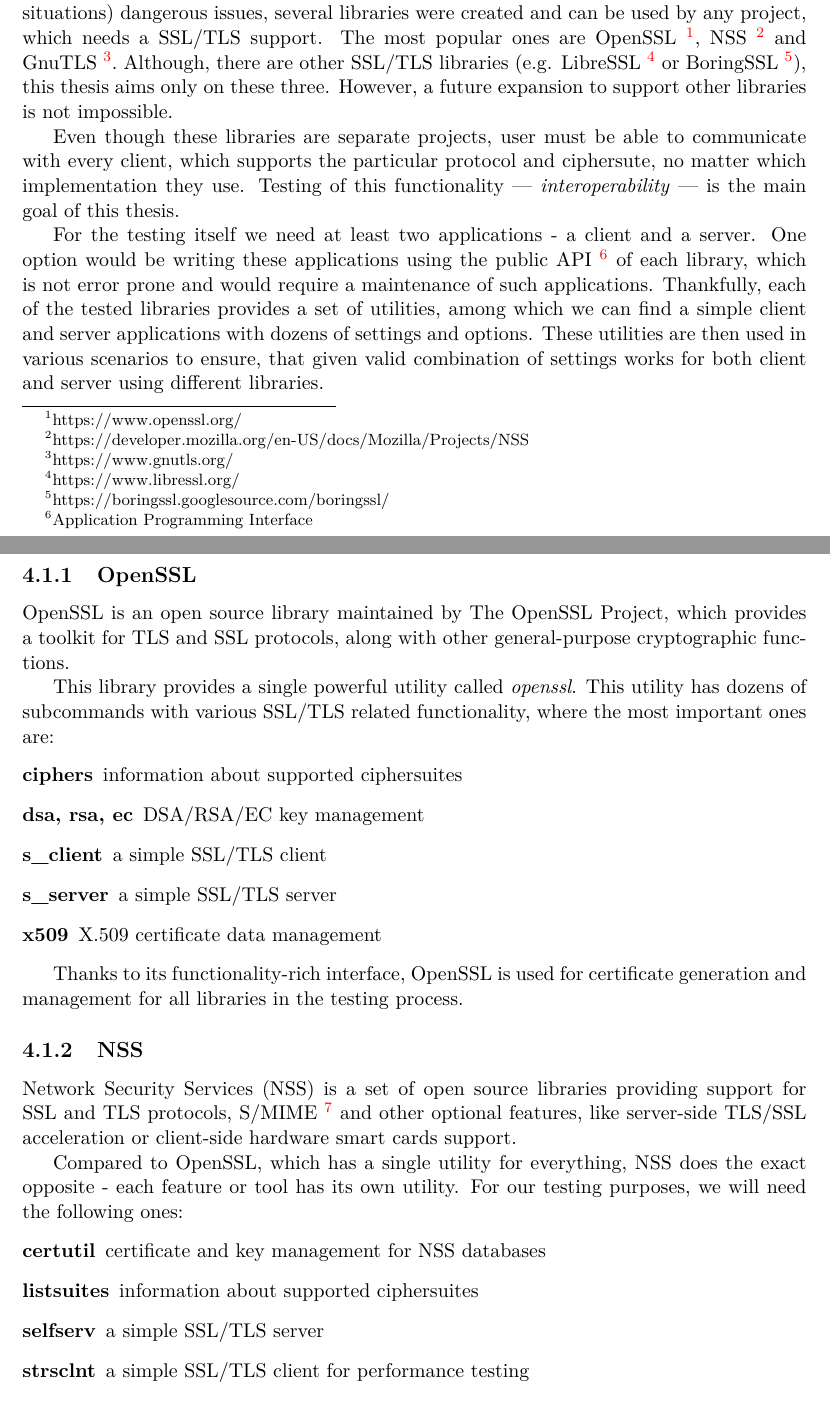
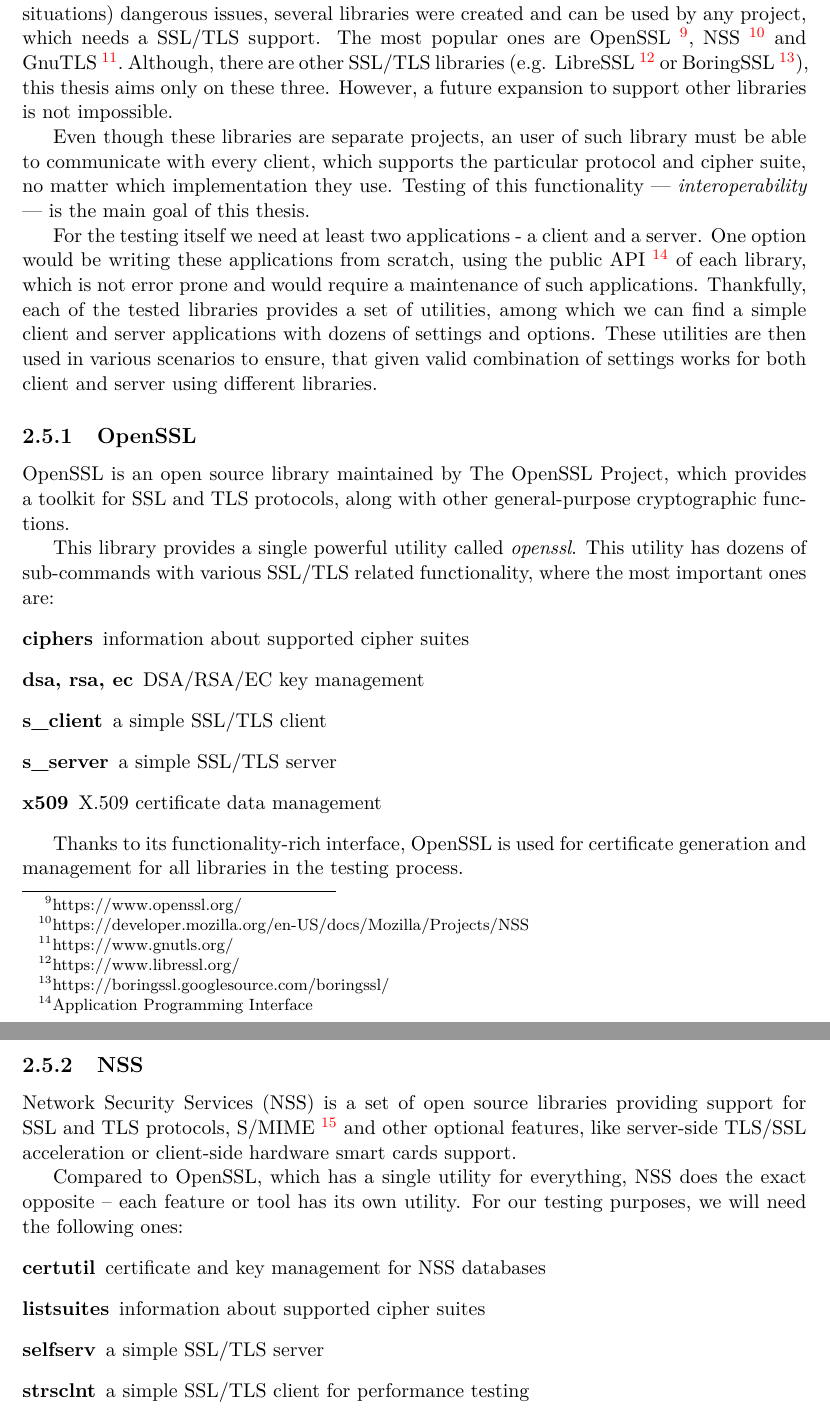
Before and after one commit to mrc0mmand/BachelorsThesis, a LaTeX thesis (xsumsa01_tls_interoperability.tex, which reads xsumsa01_tls_interoperability-01-kapitoly-chapters.tex): two parts of pages 20 and 21 of 43 before the commit and two parts of pages 15 and 16 of 43 after it, joined at a grey line, cut so that both start at the same text. Compiled offline with pdfLaTeX.

Commit message:
Move SSL/TLS libraries section

```diff
--- a/xsumsa01_tls_interoperability-01-kapitoly-chapters.tex
+++ b/xsumsa01_tls_interoperability-01-kapitoly-chapters.tex
@@ -470,3 +470,66 @@
     responds with its choice, that is going to be used for any subsequent signature
     generation and verification.
 
+\section{Libraries}
+    To prevent each project implementing the SSL/TLS on its own and introducing
+    (in many situations) dangerous issues, several libraries were created and
+    can be used by any project, which needs a SSL/TLS support. The most
+    popular ones are OpenSSL~\footnote{https://www.openssl.org/},
+    NSS~\footnote{https://developer.mozilla.org/en-US/docs/Mozilla/Projects/NSS}
+    and GnuTLS~\footnote{https://www.gnutls.org/}. Although, there are other
+    SSL/TLS libraries (e.g. LibreSSL~\footnote{https://www.libressl.org/} or
+    BoringSSL~\footnote{https://boringssl.googlesource.com/boringssl/}),
+    this thesis aims only on these three. However, a future
+    expansion to support other libraries is not impossible.
+
+    Even though these libraries are
+    separate projects, an user of such library must be able to communicate with every client,
+    which supports the particular protocol and cipher suite, no matter which
+    implementation they use. Testing of this functionality --- \textit{interoperability} ---
+    is the main goal of this thesis.
+
+    For the testing itself we need at least two applications - a client and a server.
+    One option would be writing these applications from scratch, using the public
+    API~\footnote{Application Programming Interface} of each library,
+    which is not error prone and would require a maintenance of such applications.
+    Thankfully, each of the tested libraries provides a set of utilities,
+    among which we can find a simple client and server applications with
+    dozens of settings and options. These utilities are then used in
+    various scenarios to ensure, that given valid combination of settings works
+    for both client and server using different libraries.
+
+\subsection{OpenSSL}
+    OpenSSL is an open source library maintained by The OpenSSL Project,
+    which provides a toolkit for SSL and TLS
+    protocols, along with other general-purpose cryptographic functions.
+
+    This library provides a single powerful utility called \textit{openssl}. This
+    utility has dozens of sub-commands with various SSL/TLS related functionality,
+    where the most important ones are:
+    \begin{description}
+        \item [ciphers] information about supported cipher suites
+        \item [dsa, rsa, ec] DSA/RSA/EC key management
+        \item [s\_client] a simple SSL/TLS client
+        \item [s\_server] a simple SSL/TLS server
+        \item [x509] X.509 certificate data management
+    \end{description}
+
+    Thanks to its functionality-rich interface, OpenSSL is used for certificate
+    generation and management for all libraries in the testing process.
+
+\subsection{NSS}
+    Network Security Services~(NSS) is a set of open source libraries providing
+    support for SSL and TLS protocols,
+    S/MIME~\footnote{Secure/Multipurpose Internet Mail Extensions}
+    and other optional features, like
+    server-side TLS/SSL acceleration or client-side hardware smart cards support.
+
+    Compared to OpenSSL, which has a single utility for everything, NSS does
+    the exact opposite -- each feature or tool has its own utility. For our
+    testing purposes, we will need the following ones:
+    \begin{description}
+        \item [certutil] certificate and key management for NSS databases
+        \item [listsuites] information about supported cipher suites
+        \item [selfserv] a simple SSL/TLS server
+        \item [strsclnt] a simple SSL/TLS client for performance testing
+        \item [tstclnt] a simple SSL/TLS client
@@ -732,67 +812,3 @@
     As tests for this thesis were not developed from scratch, this chapter
     also includes a comprehensive review of things, which were added
     throughout the implementation of this thesis.
-
-\section{Tested Libraries}
-    To prevent each project implementing the SSL/TLS on its own and introducing
-    (in many situations) dangerous issues, several libraries were created and
-    can be used by any project, which needs a SSL/TLS support. The most
-    popular ones are OpenSSL~\footnote{https://www.openssl.org/},
-    NSS~\footnote{https://developer.mozilla.org/en-US/docs/Mozilla/Projects/NSS}
-    and GnuTLS~\footnote{https://www.gnutls.org/}. Although, there are other
-    SSL/TLS libraries (e.g. LibreSSL~\footnote{https://www.libressl.org/} or
-    BoringSSL~\footnote{https://boringssl.googlesource.com/boringssl/}),
-    this thesis aims only on these three. However, a future
-    expansion to support other libraries is not impossible.
-
-    Even though these libraries are
-    separate projects, user must be able to communicate with every client,
-    which supports the particular protocol and ciphersute, no matter which
-    implementation they use. Testing of this functionality --- \textit{interoperability} ---
-    is the main goal of this thesis.
-
-    For the testing itself we need at least two applications - a client and a server.
-    One option would be writing these applications using the public
-    API~\footnote{Application Programming Interface} of each library,
-    which is not error prone and would require a maintenance of such applications.
-    Thankfully, each of the tested libraries provides a set of utilities,
-    among which we can find a simple client and server applications with
-    dozens of settings and options. These utilities are then used in
-    various scenarios to ensure, that given valid combination of settings works
-    for both client and server using different libraries.
-
-\subsection{OpenSSL}
-    OpenSSL is an open source library maintained by The OpenSSL Project,
-    which provides a toolkit for TLS and SSL
-    protocols, along with other general-purpose cryptographic functions.
-
-    This library provides a single powerful utility called \textit{openssl}. This
-    utility has dozens of subcommands with various SSL/TLS related functionality,
-    where the most important ones are:
-    \begin{description}
-        \item [ciphers] information about supported ciphersuites
-        \item [dsa, rsa, ec] DSA/RSA/EC key management
-        \item [s\_client] a simple SSL/TLS client
-        \item [s\_server] a simple SSL/TLS server
-        \item [x509] X.509 certificate data management
-    \end{description}
-
-    Thanks to its functionality-rich interface, OpenSSL is used for certificate
-    generation and management for all libraries in the testing process.
-
-\subsection{NSS}
-    Network Security Services~(NSS) is a set of open source libraries providing
-    support for SSL and TLS protocols,
-    S/MIME~\footnote{Secure/Multipurpose Internet Mail Extensions}
-    and other optional features, like
-    server-side TLS/SSL acceleration or client-side hardware smart cards support.
-
-    Compared to OpenSSL, which has a single utility for everything, NSS does
-    the exact opposite - each feature or tool has its own utility. For our
-    testing purposes, we will need the following ones:
-    \begin{description}
-        \item [certutil] certificate and key management for NSS databases
-        \item [listsuites] information about supported ciphersuites
-        \item [selfserv] a simple SSL/TLS server
-        \item [strsclnt] a simple SSL/TLS client for performance testing
-        \item [tstclnt] a simple SSL/TLS client
```
Also changed, not shown: xsumsa01_tls_interoperability.pdf, xsumsa01_tls_interoperability-01-kapitoly-chapters.tex (32 more changed lines), 1 other file.
